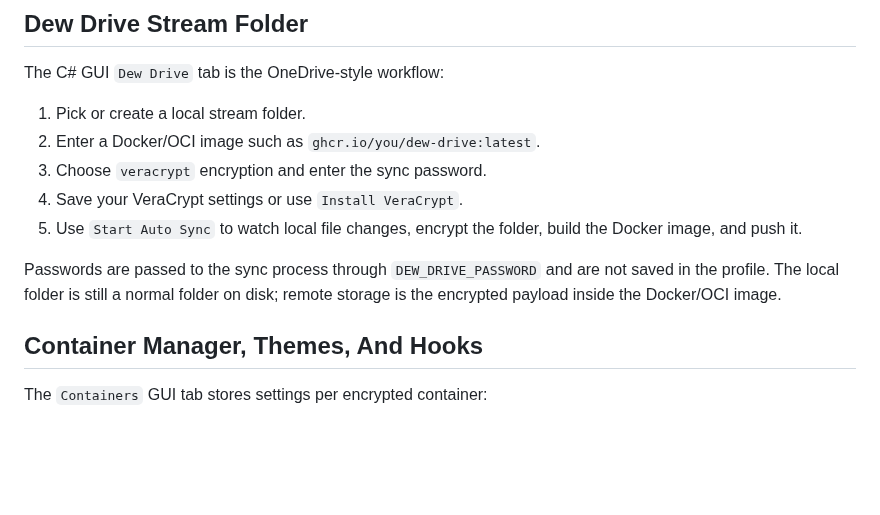
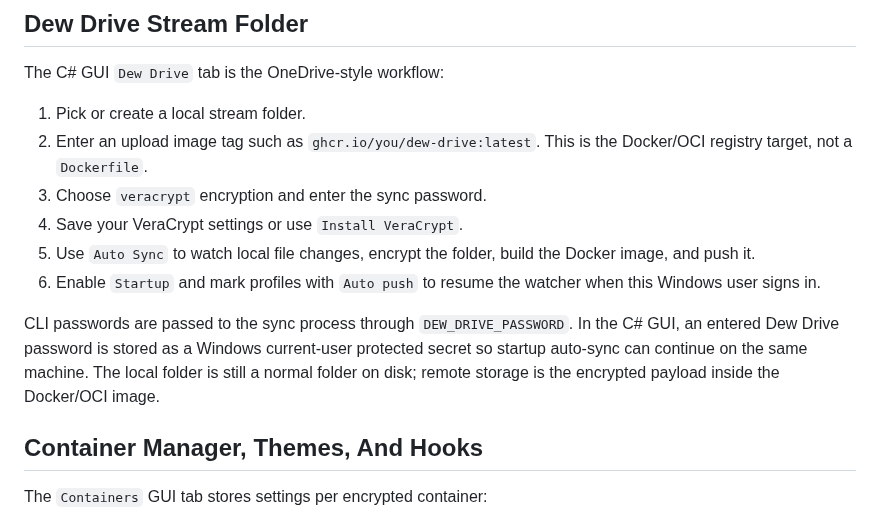
Before and after one commit to codingmachineedge/dew-encryption, a Markdown page: README.md, the part around the change. GitHub-like rendering; blank space fills up the shorter version.

Commit message:
Add Dew Drive startup auto sync

```diff
--- a/README.md
+++ b/README.md
@@ -262,12 +262,13 @@ History manager actions:
 The C# GUI `Dew Drive` tab is the OneDrive-style workflow:
 
 1. Pick or create a local stream folder.
-2. Enter a Docker/OCI image such as `ghcr.io/you/dew-drive:latest`.
+2. Enter an upload image tag such as `ghcr.io/you/dew-drive:latest`. This is the Docker/OCI registry target, not a `Dockerfile`.
 3. Choose `veracrypt` encryption and enter the sync password.
 4. Save your VeraCrypt settings or use `Install VeraCrypt`.
-5. Use `Start Auto Sync` to watch local file changes, encrypt the folder, build the Docker image, and push it.
+5. Use `Auto Sync` to watch local file changes, encrypt the folder, build the Docker image, and push it.
+6. Enable `Startup` and mark profiles with `Auto push` to resume the watcher when this Windows user signs in.
 
-Passwords are passed to the sync process through `DEW_DRIVE_PASSWORD` and are not saved in the profile. The local folder is still a normal folder on disk; remote storage is the encrypted payload inside the Docker/OCI image.
+CLI passwords are passed to the sync process through `DEW_DRIVE_PASSWORD`. In the C# GUI, an entered Dew Drive password is stored as a Windows current-user protected secret so startup auto-sync can continue on the same machine. The local folder is still a normal folder on disk; remote storage is the encrypted payload inside the Docker/OCI image.
 
 ## Container Manager, Themes, And Hooks
 
```
Also changed, not shown: csharp/README.md (+1 -1 lines), docs/screenshots/csharp-gui-dew-drive.png, 7 other files.
